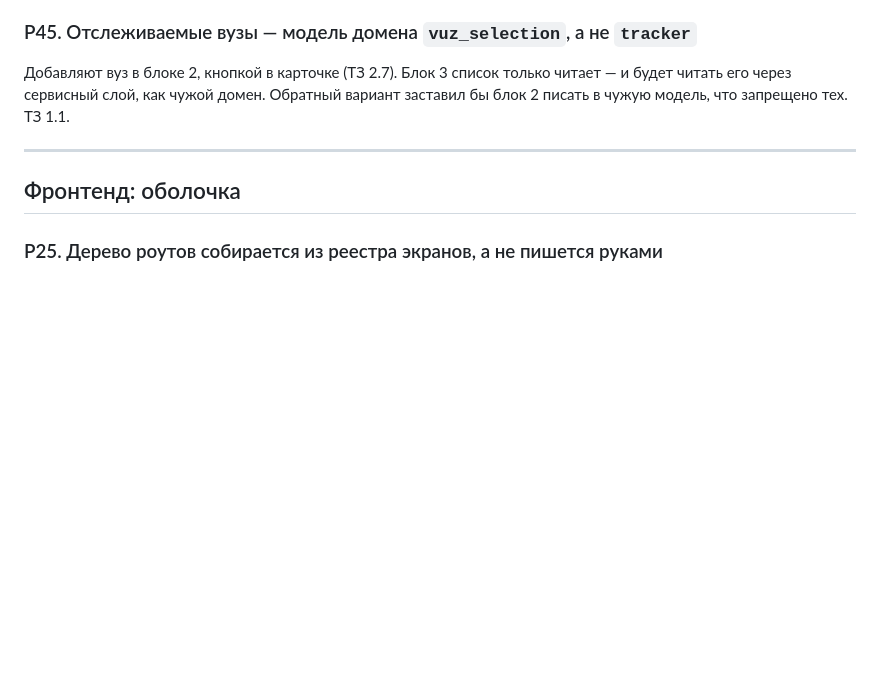
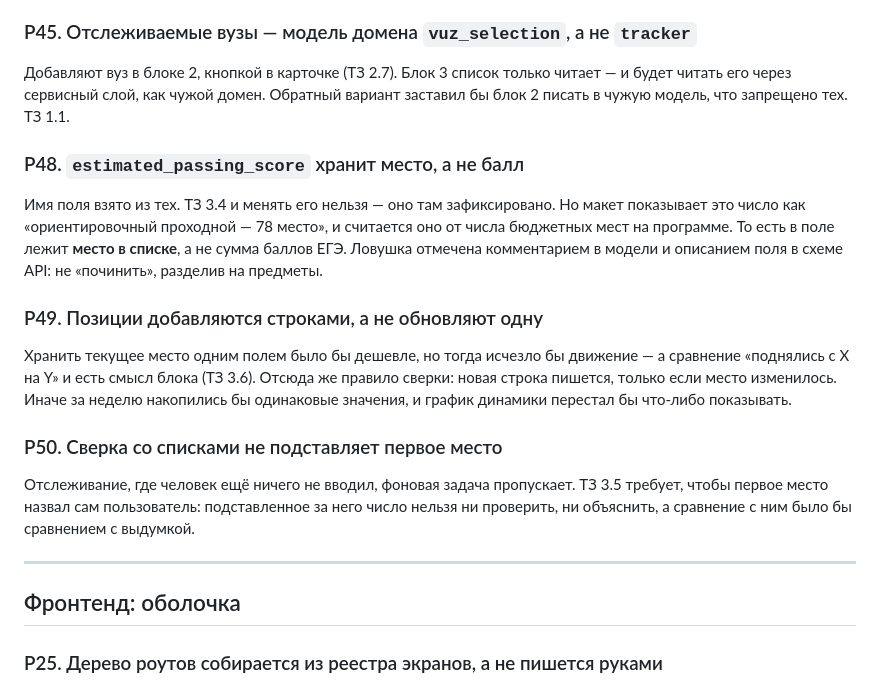
Before and after one commit to Danil-prog-coder/MAX_mini_app, a Markdown page: DECISIONS.md, the part around the change. Rendered like a GitHub page; blank space fills up the shorter version.

```diff
--- a/DECISIONS.md
+++ b/DECISIONS.md
@@ -228,6 +228,29 @@ Tortoise поднимает `#:` в `COMMENT ON COLUMN` и обрезает по
 Добавляют вуз в блоке 2, кнопкой в карточке (ТЗ 2.7). Блок 3 список только
 читает — и будет читать его через сервисный слой, как чужой домен. Обратный
 вариант заставил бы блок 2 писать в чужую модель, что запрещено тех. ТЗ 1.1.
+
+### Р48. `estimated_passing_score` хранит место, а не балл
+
+Имя поля взято из тех. ТЗ 3.4 и менять его нельзя — оно там зафиксировано. Но
+макет показывает это число как «ориентировочный проходной — 78 место», и
+считается оно от числа бюджетных мест на программе. То есть в поле лежит
+**место в списке**, а не сумма баллов ЕГЭ. Ловушка отмечена комментарием в
+модели и описанием поля в схеме API: не «починить», разделив на предметы.
+
+### Р49. Позиции добавляются строками, а не обновляют одну
+
+Хранить текущее место одним полем было бы дешевле, но тогда исчезло бы
+движение — а сравнение «поднялись с X на Y» и есть смысл блока (ТЗ 3.6).
+Отсюда же правило сверки: новая строка пишется, только если место изменилось.
+Иначе за неделю накопились бы одинаковые значения, и график динамики перестал
+бы что-либо показывать.
+
+### Р50. Сверка со списками не подставляет первое место
+
+Отслеживание, где человек ещё ничего не вводил, фоновая задача пропускает.
+ТЗ 3.5 требует, чтобы первое место назвал сам пользователь: подставленное за
+него число нельзя ни проверить, ни объяснить, а сравнение с ним было бы
+сравнением с выдумкой.
 
 ---
 
```
Also changed, not shown: PLAN.md (+10 -6 lines).
